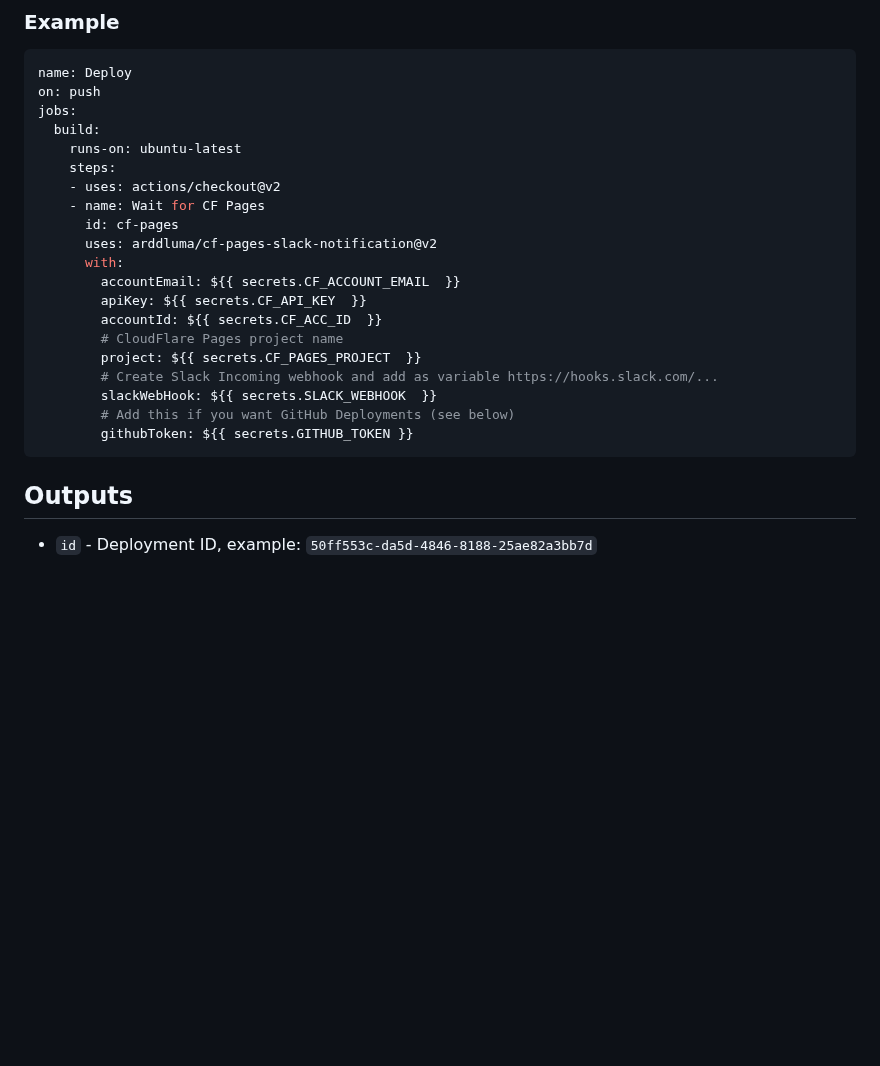
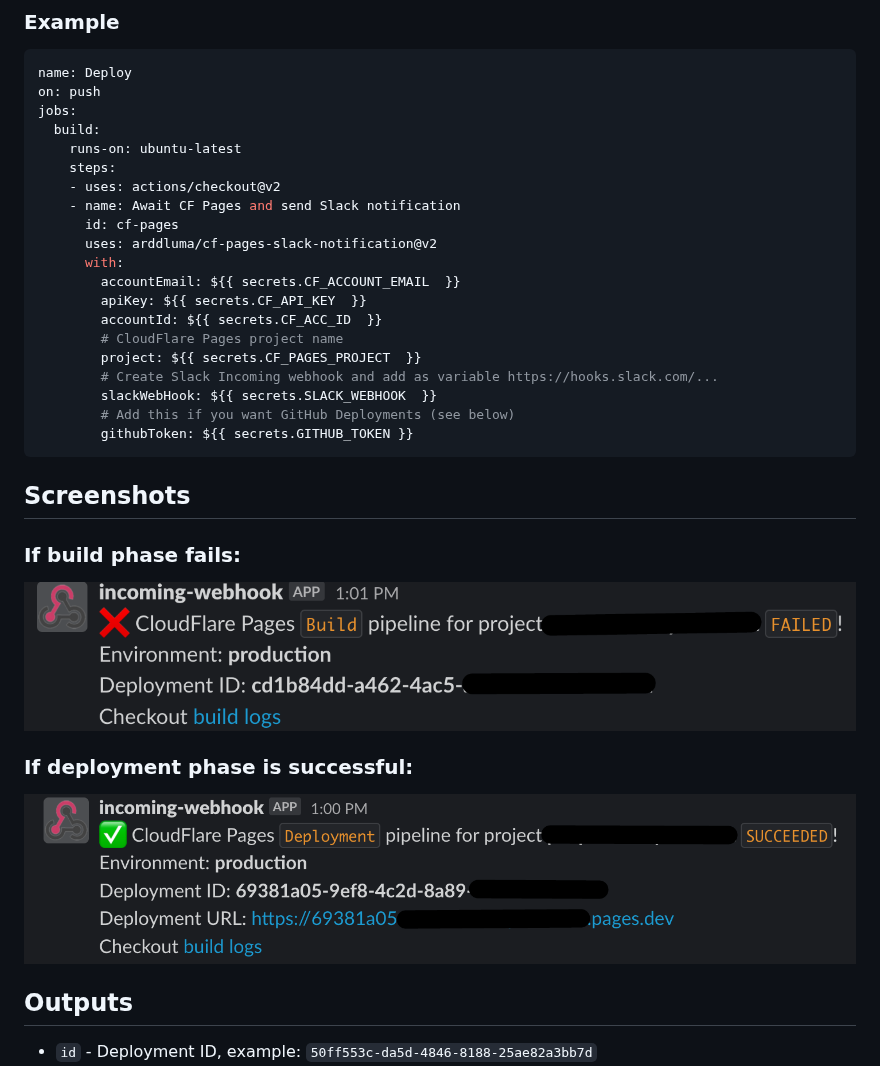
Before and after one commit to arddluma/cloudflare-pages-slack-notification, a Markdown page: README.md, the part around the change. GitHub-like rendering; pictures changed too: .github/images/build-failed.png (added), .github/images/deployment-succeeded.png (added); blank space fills up the shorter version.

Commit message:
Enrich notification message and update readme

````diff
--- a/README.md
+++ b/README.md
@@ -30,7 +30,7 @@ jobs:
     runs-on: ubuntu-latest
     steps:
     - uses: actions/checkout@v2
-    - name: Wait for CF Pages
+    - name: Await CF Pages and send Slack notification
       id: cf-pages
       uses: arddluma/cf-pages-slack-notification@v2
       with:
@@ -44,6 +44,16 @@ jobs:
         # Add this if you want GitHub Deployments (see below)
         githubToken: ${{ secrets.GITHUB_TOKEN }}
 ```
+
+## Screenshots
+
+### If build phase fails:
+
+  ![Build Fails](.github/images/build-failed.png)
+
+### If deployment phase is successful:
+
+  ![Deployment Successful](.github/images/deployment-succeeded.png)
 
 ## Outputs
 * `id`          - Deployment ID, example: `50ff553c-da5d-4846-8188-25ae82a3bb7d`
````
Also changed, not shown: 2 other files.
